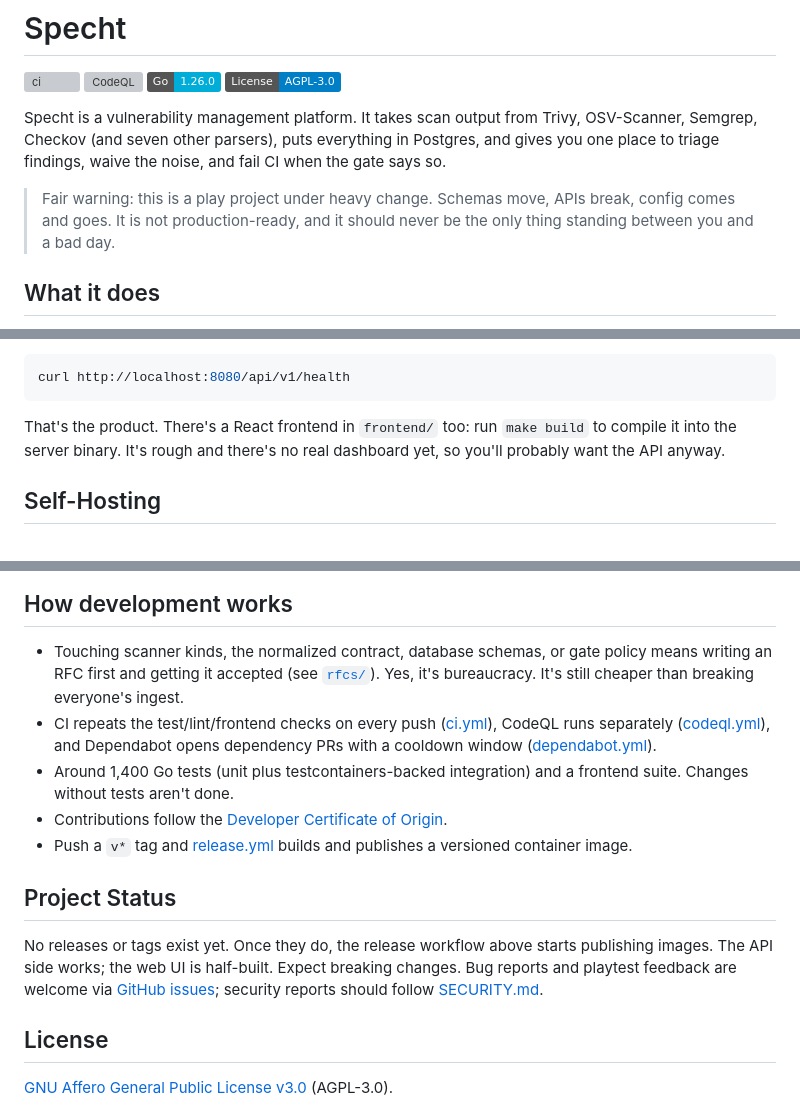
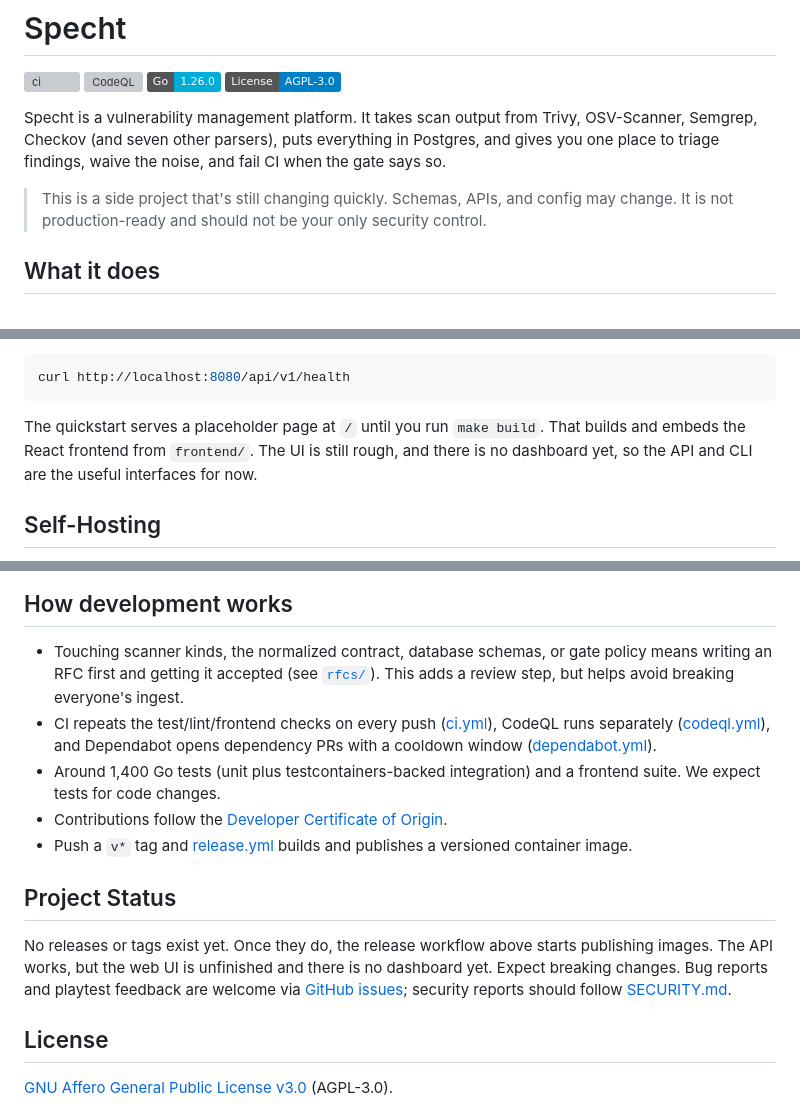
Before and after one commit to minh-tg/specht, a Markdown page: README.md, 3 parts joined by grey strips. Rendered like a GitHub page; badges without logos; grey boxes are pictures that could not be loaded.

Commit message:
docs(readme): clarify placeholder UI and status

````diff
--- a/README.md
+++ b/README.md
@@ -7,9 +7,9 @@ OSV-Scanner, Semgrep, Checkov (and seven other parsers), puts everything in
 Postgres, and gives you one place to triage findings, waive the noise, and fail
 CI when the gate says so.
 
-> Fair warning: this is a play project under heavy change. Schemas move, APIs
-> break, config comes and goes. It is not production-ready, and it should never
-> be the only thing standing between you and a bad day.
+> This is a side project that's still changing quickly. Schemas, APIs, and
+> config may change. It is not production-ready and should not be your only
+> security control.
 
 ## What it does
 
@@ -49,9 +49,10 @@ The API comes up on `http://localhost:8080`. Check it:
 curl http://localhost:8080/api/v1/health
 ```
 
-That's the product. There's a React frontend in `frontend/` too: run
-`make build` to compile it into the server binary. It's rough and there's no
-real dashboard yet, so you'll probably want the API anyway.
+The quickstart serves a placeholder page at `/` until you run `make build`.
+That builds and embeds the React frontend from `frontend/`. The UI is still
+rough, and there is no dashboard yet, so the API and CLI are the useful
+interfaces for now.
 
 ## Self-Hosting
 
@@ -97,7 +98,7 @@ pnpm -C frontend lint
 
 - Touching scanner kinds, the normalized contract, database schemas, or gate
   policy means writing an RFC first and getting it accepted (see
-  [`rfcs/`](rfcs/)). Yes, it's bureaucracy. It's still cheaper than breaking
+  [`rfcs/`](rfcs/)). This adds a review step, but helps avoid breaking
   everyone's ingest.
 - CI repeats the test/lint/frontend checks on every push
   ([ci.yml](.github/workflows/ci.yml)), CodeQL runs separately
@@ -105,7 +106,7 @@ pnpm -C frontend lint
   PRs with a cooldown window
   ([dependabot.yml](.github/workflows/dependabot.yml)).
 - Around 1,400 Go tests (unit plus testcontainers-backed integration) and a
-  frontend suite. Changes without tests aren't done.
+  frontend suite. We expect tests for code changes.
 - Contributions follow the
   [Developer Certificate of Origin](CONTRIBUTING.md#developer-certificate-of-origin).
 - Push a `v*` tag and [release.yml](.github/workflows/release.yml) builds and
@@ -114,8 +115,8 @@ pnpm -C frontend lint
 ## Project Status
 
 No releases or tags exist yet. Once they do, the release workflow above
-starts publishing images. The API side works; the web UI is half-built.
-Expect breaking changes. Bug reports and playtest feedback are welcome via
+starts publishing images. The API works, but the web UI is unfinished and
+there is no dashboard yet. Expect breaking changes. Bug reports and playtest feedback are welcome via
 [GitHub issues](https://github.com/minh-tg/specht/issues); security reports
 should follow [SECURITY.md](SECURITY.md).
 
````
